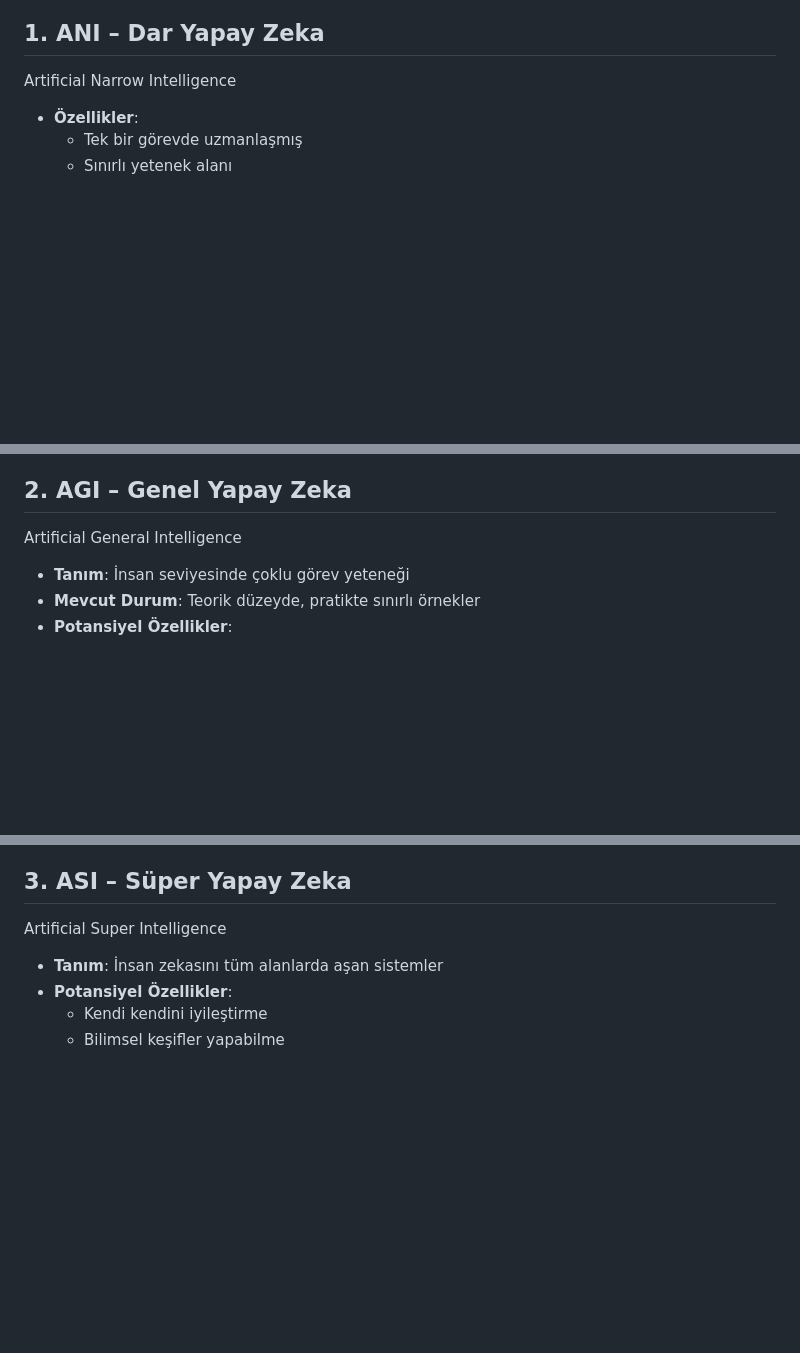
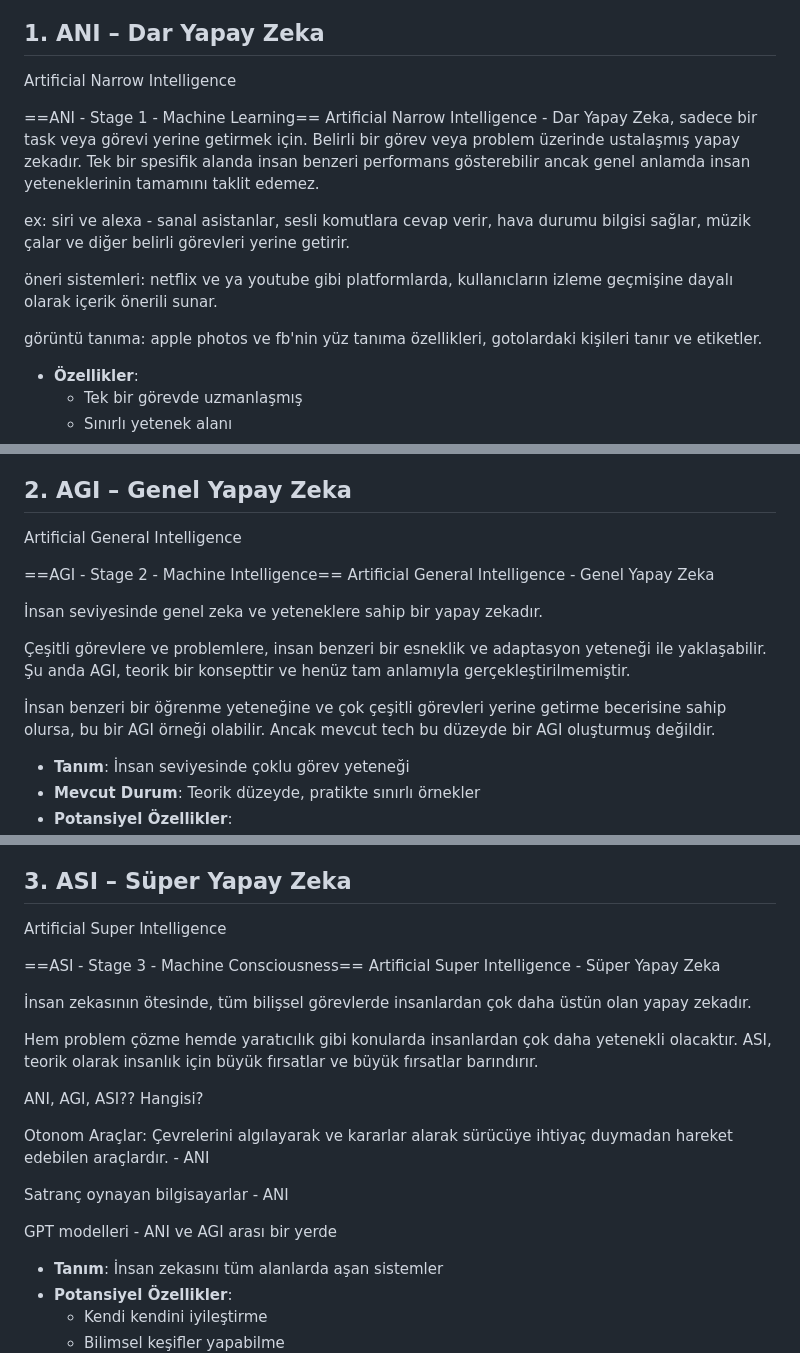
Before and after one commit to toygarpar/VeriBilimineGiris, a Markdown page: 24-yapay-zeka-kavramlari.md, 3 parts joined by grey strips. Drawn GitHub-style; blank space fills up the shorter version.

```diff
--- a/24-yapay-zeka-kavramlari.md
+++ b/24-yapay-zeka-kavramlari.md
@@ -24,6 +24,19 @@ AMA hepsi aynı hedefe yürür:
 
 ## 1. ANI – Dar Yapay Zeka
 Artificial Narrow Intelligence
+
+==ANI - Stage 1 - Machine Learning==
+Artificial Narrow Intelligence - Dar Yapay Zeka, sadece bir task veya görevi yerine getirmek için.
+Belirli bir görev veya problem üzerinde ustalaşmış yapay zekadır.
+Tek bir spesifik alanda insan benzeri performans gösterebilir ancak genel anlamda insan yeteneklerinin tamamını taklit edemez.
+
+ex: siri ve alexa -  sanal asistanlar, sesli komutlara cevap verir, hava durumu bilgisi sağlar, müzik çalar ve diğer belirli görevleri yerine getirir.
+
+öneri sistemleri: netflix ve ya youtube gibi platformlarda, kullanıcların izleme geçmişine dayalı olarak içerik önerili sunar.
+
+görüntü tanıma: apple photos ve fb'nin yüz tanıma özellikleri, gotolardaki kişileri tanır ve etiketler.
+
+
 
 - **Özellikler**:
   - Tek bir görevde uzmanlaşmış
@@ -58,6 +71,15 @@ Her görev ayrı bir zekadır.
 ## 2. AGI – Genel Yapay Zeka
 Artificial General Intelligence
 
+==AGI - Stage 2 - Machine Intelligence==
+Artificial General Intelligence - Genel Yapay Zeka
+
+İnsan seviyesinde genel zeka ve yeteneklere sahip bir yapay zekadır.
+
+Çeşitli görevlere ve problemlere, insan benzeri bir esneklik ve adaptasyon yeteneği ile yaklaşabilir. Şu anda AGI, teorik bir konsepttir ve henüz tam anlamıyla gerçekleştirilmemiştir.
+
+İnsan benzeri bir öğrenme yeteneğine ve çok çeşitli görevleri yerine getirme becerisine sahip olursa, bu bir AGI örneği olabilir. Ancak mevcut tech bu düzeyde bir AGI oluşturmuş değildir.
+
 - **Tanım**: İnsan seviyesinde çoklu görev yeteneği
 - **Mevcut Durum**: Teorik düzeyde, pratikte sınırlı örnekler
 - **Potansiyel Özellikler**:
@@ -87,6 +109,22 @@ Merkezde "AI", çevresinde "Matematik", "Dil", "Analiz", "Problem Çözme" gibi
 
 ## 3. ASI – Süper Yapay Zeka
 Artificial Super Intelligence
+
+==ASI - Stage 3 - Machine Consciousness==
+Artificial Super Intelligence - Süper Yapay Zeka
+
+İnsan zekasının ötesinde, tüm bilişsel görevlerde insanlardan çok daha üstün olan yapay zekadır.
+
+Hem problem çözme hemde yaratıcılık gibi konularda insanlardan çok daha yetenekli olacaktır. ASI, teorik olarak insanlık için büyük fırsatlar ve büyük fırsatlar barındırır.
+
+
+ANI, AGI, ASI??  Hangisi?
+
+Otonom Araçlar: Çevrelerini algılayarak ve kararlar alarak sürücüye ihtiyaç duymadan hareket edebilen araçlardır.   - ANI
+
+Satranç oynayan bilgisayarlar - ANI
+
+GPT modelleri - ANI ve AGI arası bir yerde
 
 - **Tanım**: İnsan zekasını tüm alanlarda aşan sistemler
 - **Potansiyel Özellikler**:
```
Also changed, not shown: other parts of 24-yapay-zeka-kavramlari.md (+36 -0 lines).
